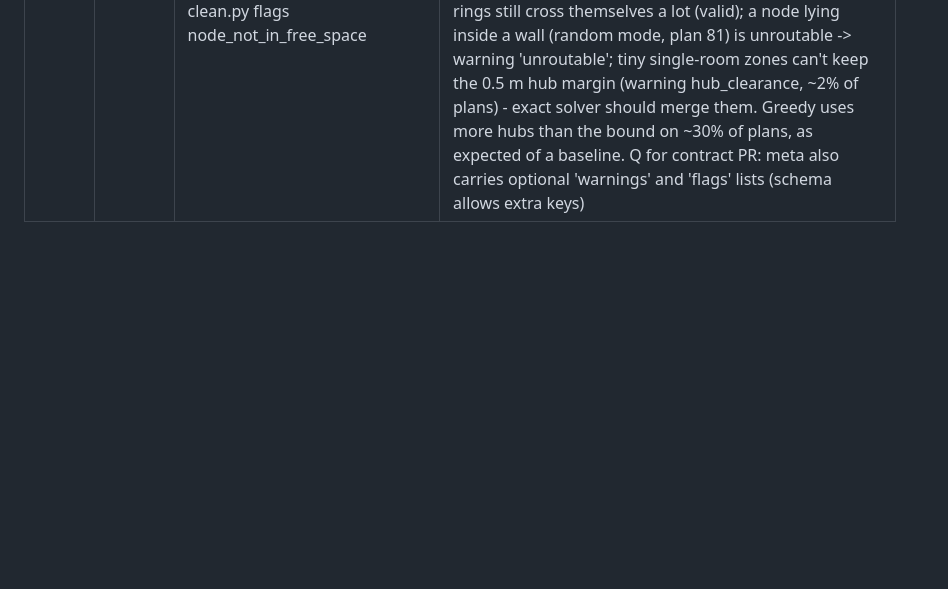
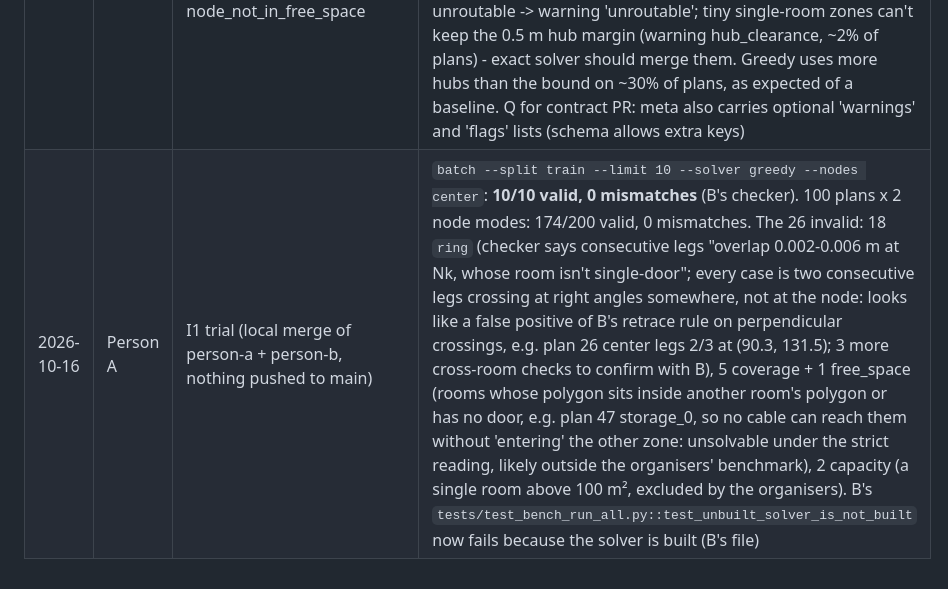
Before and after one commit to swastigupta8/8ball, a Markdown page: docs/BUILD_LOG_A.md, the part around the change. GitHub-like rendering; blank space fills up the shorter version.

Commit message:
Log I1 trial results
Co-Authored-By: Claude Sonnet 5.5 <noreply@anthropic.com>

```diff
--- a/docs/BUILD_LOG_A.md
+++ b/docs/BUILD_LOG_A.md
@@ -7,3 +7,4 @@
 | 2026-10-16 | Person A | A3: core/metrics.py (1 mm integer grid; L, B, O sweep, X with overlap-end and own-node rules), tests | clash(poly_a, poly_b, scale, special_a=None, special_b=None): extra optional args for node/hub points (default: first point is the hub); returns exact marginal X and O of adding ring b. Extra helpers score_rings/hub_ring for the optimiser. Non-axis segments count toward L and B only |
 | 2026-10-16 | Person A | A2: routing/crude.py CrudeRouter (PathCost.cost, branching_tree; shortest() any-heading helper; allowed_rooms_for()) | Polyline cost is recomputed from the final polyline (first/last runs moved onto the endpoint lines; stub fallback). distance_field raises NotImplementedError until A9. Finding for zone enumeration (A7): some eligible rooms connect to the rest only through balconies (e.g. plan 6, bedroom_2); cables cannot leave the inner boundary, so such a room must be its own zone. Zone links must use door/passage links between eligible rooms only (already the rule) |
 | 2026-10-16 | Person A | A4: optimize/greedy.py, optimize/pipeline.py (solve, build_answer, solve CLI), crude router gains route()/cells_of(); clean.py flags node_not_in_free_space | Greedy: zones grown by largest-neighbour BFS over eligible door/passage links; hub = deepest point of a zone room with 0.5 m margin and >=0.5 m from nodes (a hub ON a node made every leg share lines); legs keep off earlier legs of the ring (no running along them, perpendicular crossing allowed at +5), departure never reverses the arrival line, closing leg never arrives against the first leg's line; other node orders tried (<=12) before sharing lanes. solve(..., 'exact') returns the greedy answer labelled meta.solver='greedy' + warning exact_solver_not_built until A11. Known limits: ~1% of rings still cross themselves a lot (valid); a node lying inside a wall (random mode, plan 81) is unroutable -> warning 'unroutable'; tiny single-room zones can't keep the 0.5 m hub margin (warning hub_clearance, ~2% of plans) - exact solver should merge them. Greedy uses more hubs than the bound on ~30% of plans, as expected of a baseline. Q for contract PR: meta also carries optional 'warnings' and 'flags' lists (schema allows extra keys)
+| 2026-10-16 | Person A | I1 trial (local merge of person-a + person-b, nothing pushed to main) | `batch --split train --limit 10 --solver greedy --nodes center`: **10/10 valid, 0 mismatches** (B's checker). 100 plans x 2 node modes: 174/200 valid, 0 mismatches. The 26 invalid: 18 `ring` (checker says consecutive legs "overlap 0.002-0.006 m at Nk, whose room isn't single-door"; every case is two consecutive legs crossing at right angles somewhere, not at the node: looks like a false positive of B's retrace rule on perpendicular crossings, e.g. plan 26 center legs 2/3 at (90.3, 131.5); 3 more cross-room checks to confirm with B), 5 coverage + 1 free_space (rooms whose polygon sits inside another room's polygon or has no door, e.g. plan 47 storage_0, so no cable can reach them without 'entering' the other zone: unsolvable under the strict reading, likely outside the organisers' benchmark), 2 capacity (a single room above 100 m², excluded by the organisers). B's `tests/test_bench_run_all.py::test_unbuilt_solver_is_not_built` now fails because the solver is built (B's file) |
```
